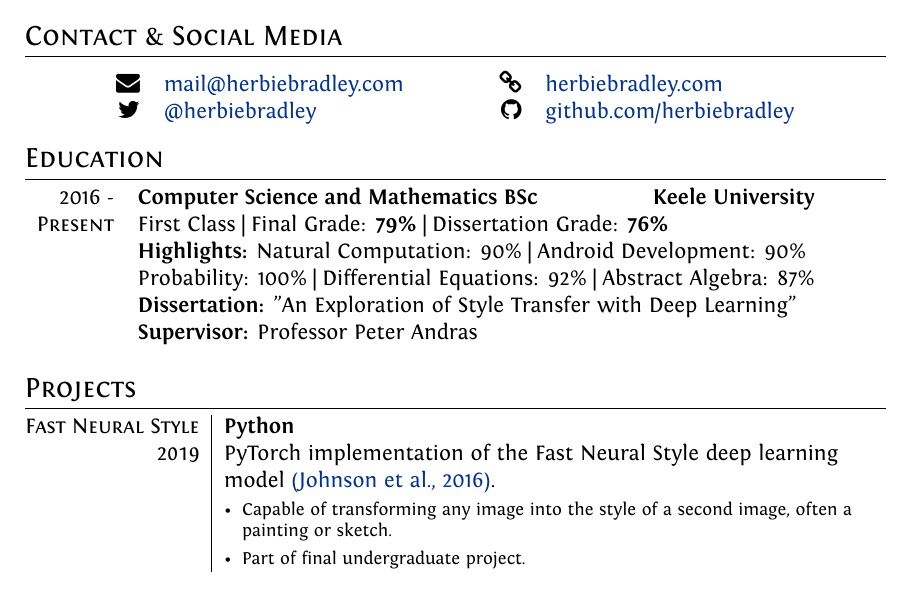
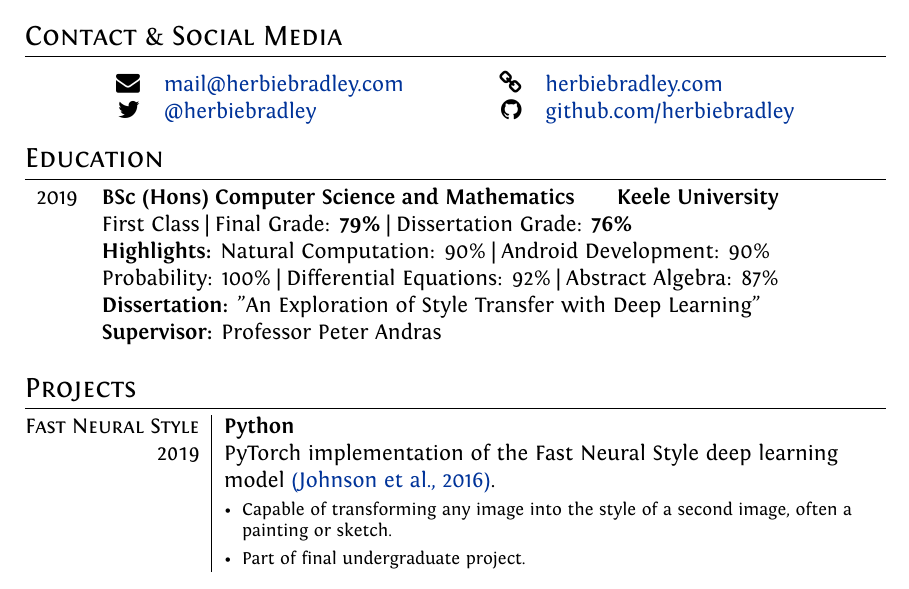
Before and after one commit to herbiebradley/CV, a LaTeX CV (cv.tex): part of page 1 of 2, cut so that both start at the same text. Compiled offline with XeLaTeX.

Commit message:
Updates from Overleaf

```diff
--- a/cv.tex
+++ b/cv.tex
@@ -74,8 +74,8 @@ ItalicFont = Fontin-Italic.otf
 %Section: Education
 \section{Education}
 \begin{tabular}{rl}
-  2016 - & \textbf{Computer Science and Mathematics BSc \hfill{Keele University}} \\
-  \textsc{Present} & First Class | Final Grade: \textbf{79\%} | Dissertation Grade: \textbf{76\%} \\
+  2019 & \textbf{BSc (Hons) Computer Science and Mathematics\hfill{Keele University}} \\
+  & First Class | Final Grade: \textbf{79\%} | Dissertation Grade: \textbf{76\%} \\
   & \textbf{Highlights:} Natural Computation: 90\% | Android Development: 90\% \\
   & Probability: 100\% | Differential Equations: 92\% | Abstract Algebra: 87\% \\
   & \textbf{Dissertation:} "An Exploration of Style Transfer with Deep Learning" \\
```
Also changed, not shown: cv.tex (2 more changed lines).
